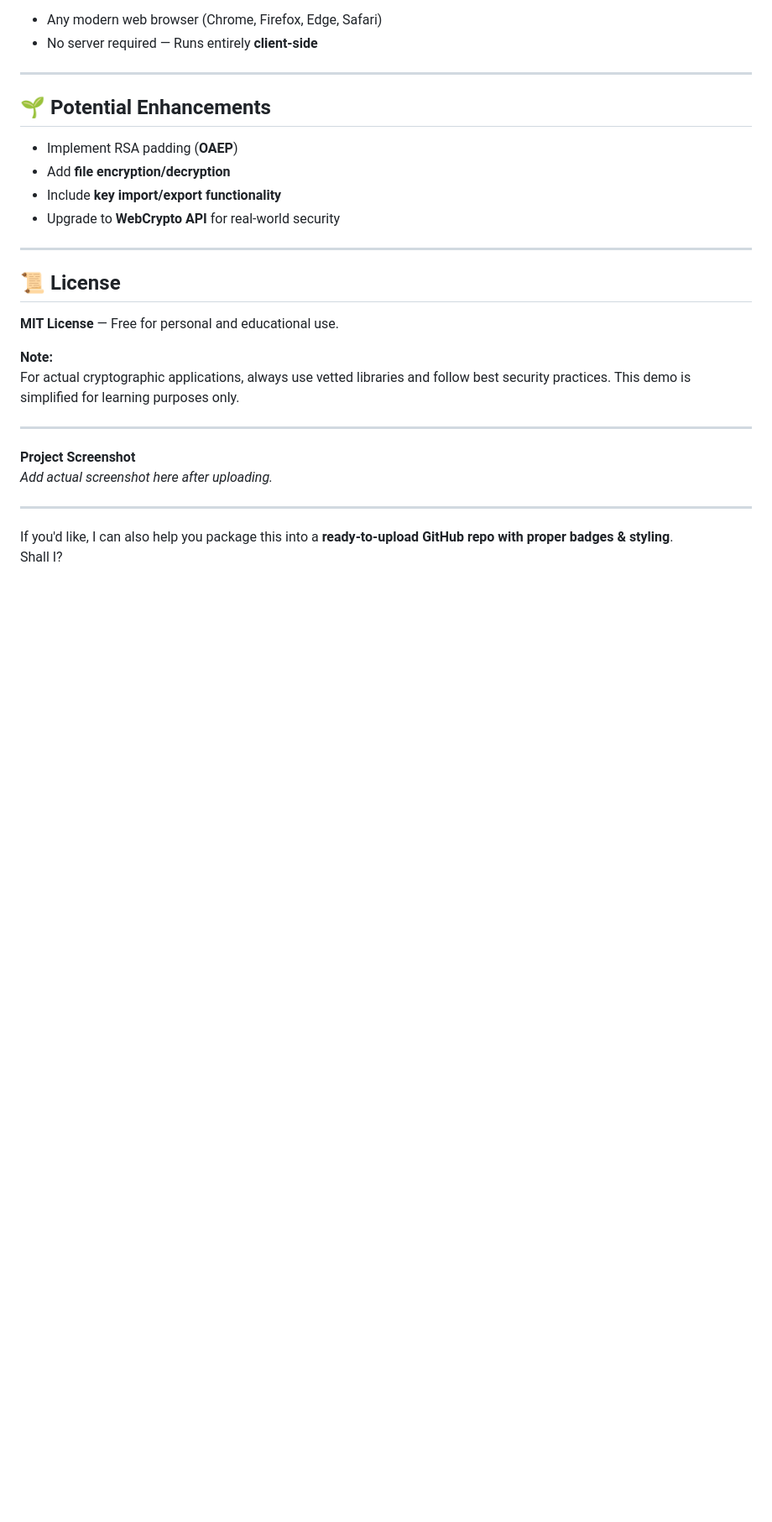
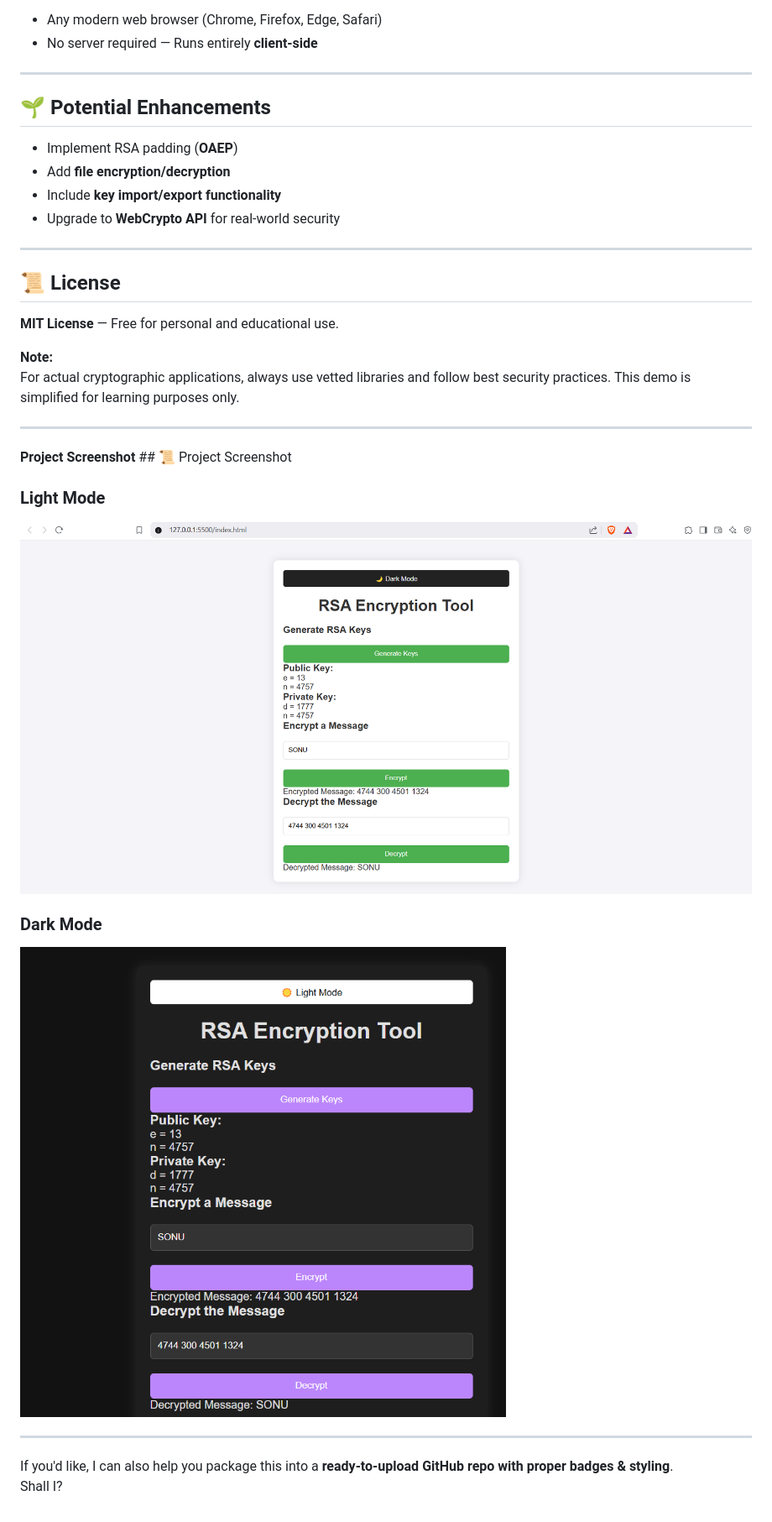
Before and after one commit to SOURABH-SINGH-BAJETHA/rsa-Encryption, a Markdown page: rsa Encryption/README.md, the part around the change. Shown: that part at 84% size. Drawn GitHub-style; pictures changed too: rsa Encryption/ss1.png (added), rsa Encryption/ss2.png (added); blank space fills up the shorter version.

Commit message:
ss upload

```diff
--- a/rsa Encryption/README.md
+++ b/rsa Encryption/README.md
@@ -92,8 +92,14 @@ For actual cryptographic applications, always use vetted libraries and follow be
 
 ---
 
-**Project Screenshot**
-*Add actual screenshot here after uploading.*
+**Project Screenshot**  ## 📜 Project Screenshot
+
+### Light Mode
+![Light Mode](ss1.png)
+
+### Dark Mode
+![Dark Mode](ss2.png)
+
 
 ---
 
```
